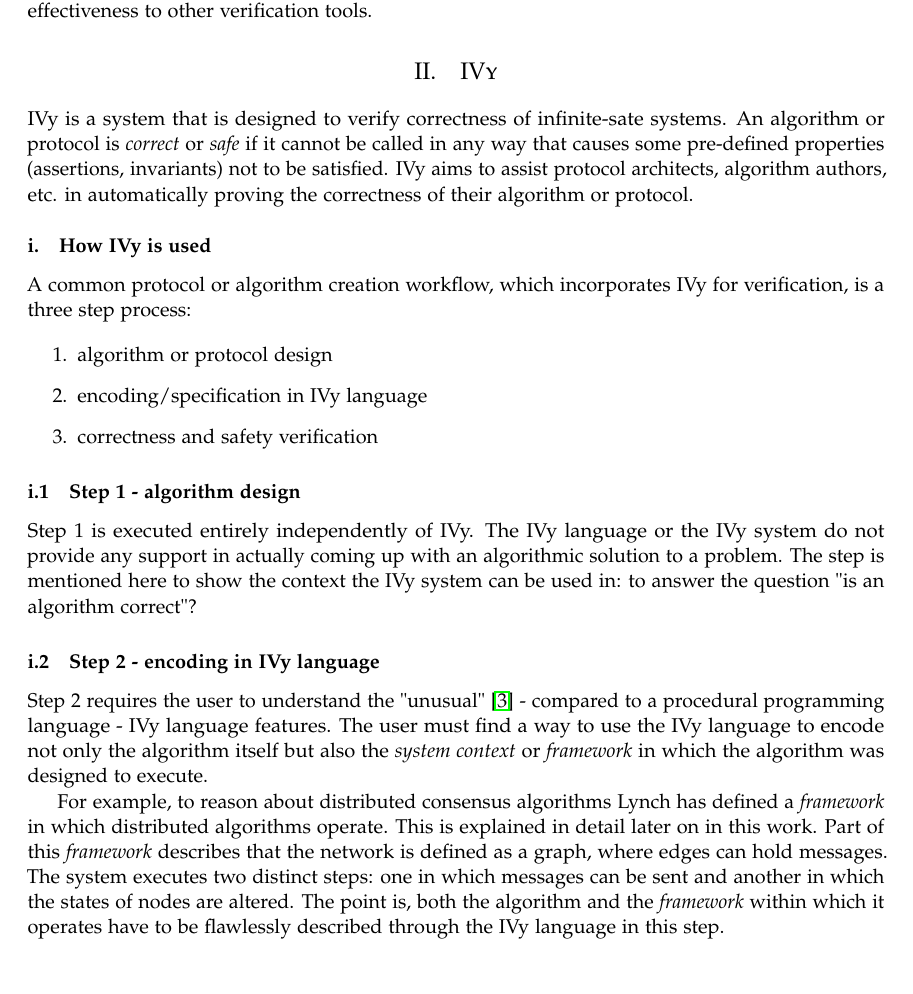
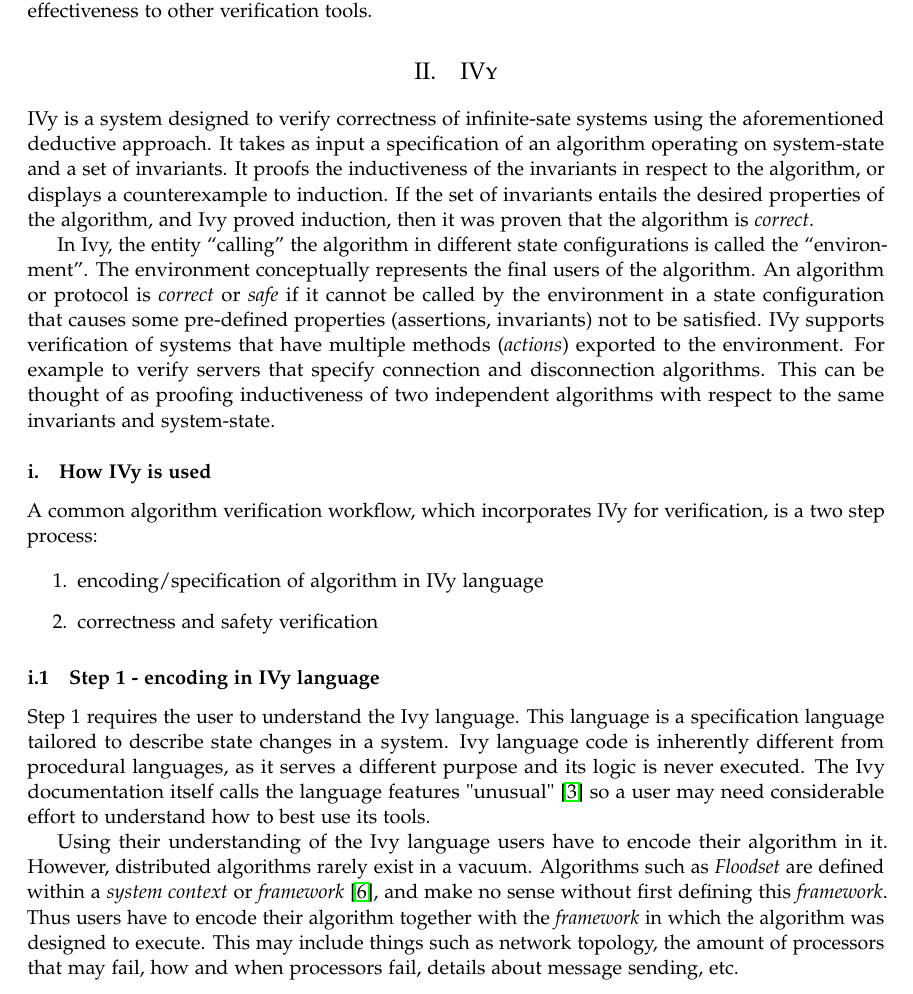
Before and after one commit to calvinclaus/ba, a LaTeX paper (paper/paper.tex): part of page 2 of 20, cut so that both start at the same text, the shorter picture padded with empty space. Compiled offline with pdfLaTeX.

Commit message:
secion ||
 introductory paragraph: a few sentences about how IVy   	works could be useful at the beginning of this section. Consider moving the   	last paragraph from section (II.i.3) to this introductory paragraph  	  	- page 2, section (II.i): as we are not interested in algorithm design, but   	only in the verification of the designed algorithm, I suggest that the step 1   	of the workflow is omitted, and that the workflow is called "algorithm   	verification workflow"  	  	- page 2, section (II.i.2): the IVy language is a specification language, its   	code is not executed, so its features are not comparable to the features of a   	procedural language. I would not call the features unusual, they are required   	to be able to formally specify the behaviors of the systems we want to verify.   	  	- page 2, section (II.i.2): add a citation to the Lynch book. Explain what the   	framework usually contains, for example, details about sending messages,   	network state, process ids, etc. The message here is that the user who writes   	the specification should have a clear understanding of how the algorithm   	works, and all the other assumptions about its executions that are not   	explicitly stated in the pseudocode  	  	- page 2, section (II.i.2): you mention actions, and them being called by the   	environment, but the reader does not yet know what IVy's environment is.   	Introduce IVy's environment in the introductory paragraph in section (II)  	  	- page 3, section (II.i.3): you state that the conjunction of all invariants   	must be inductive, but the separate invariants need not be. Is it not the case   	that when one of the individual invariants is not inductive, the whole

```diff
--- a/paper/paper.tex
+++ b/paper/paper.tex
@@ -115,41 +115,21 @@
   This paper does not aim to be a comprehensive documentation or quantitatively compare IVy's effectiveness to other verification tools.
 
 \section{IVy}
-IVy is a system that is designed to verify correctness of infinite-sate systems.
-An algorithm or protocol is \textit{correct} or \textit{safe} if it cannot be called in any way that causes some pre-defined properties (assertions, invariants) not to be satisfied.
-IVy aims to assist protocol architects, algorithm authors, etc. in automatically proving the correctness of their algorithm or protocol.
+IVy is a system designed to verify correctness of infinite-sate systems using the aforementioned deductive approach. It takes as input a specification of an algorithm operating on system-state  and a set of invariants. It proofs the inductiveness of the invariants in respect to the algorithm, or displays a counterexample to induction. If the set of invariants entails the desired properties of the algorithm, and Ivy proved induction, then it was proven that the algorithm is \textit{correct}.
+
+In Ivy, the entity ``calling'' the algorithm in different state configurations is called the ``environment''. The environment conceptually represents the final users of the algorithm. An algorithm or protocol is \textit{correct} or \textit{safe} if it cannot be called by the environment in a state configuration that causes some pre-defined properties (assertions, invariants) not to be satisfied. IVy supports verification of systems that have multiple methods (\textit{actions}) exported to the environment. For example to verify servers that specify connection and disconnection algorithms. This can be thought of as proofing inductiveness of two independent algorithms with respect to the same invariants and system-state.
 
 \subsection{How IVy is used}
 
-A common protocol or algorithm creation workflow, which incorporates IVy for verification, is a three step process:
+A common algorithm verification workflow, which incorporates IVy for verification, is a two step process:
 
 \begin{enumerate}
-  \item algorithm or protocol design
-  \item encoding/specification in IVy language
+  \item encoding/specification of algorithm in IVy language
   \item correctness and safety verification
 \end{enumerate}
-%\begin{itemize}
-%  \item purely creative task
-%  \item IVy offers no support here
-%\end{itemize}
-%\begin{itemize}
-%  \item a one to one translation is most likely not possible
-%  \item user must be ready for the paradigm change when writing IVy language as opposed to a procedural programming language
-%\end{itemize}
-%\begin{itemize}
-%  \item specify correctness and safety conditions as invariants
-%  \item make invariants inductive
-%\end{itemize}
 
-\subsubsection{Step 1 - algorithm design}
-Step 1 is executed entirely independently of IVy. The IVy language or the IVy system do not provide any support in actually coming up with an algorithmic solution to a problem.
-The step is mentioned here to show the context the IVy system can be used in: to answer the question "is an algorithm correct"?
+\subsubsection{Step 1 - encoding in IVy language}
+Step 1 requires the user to understand the Ivy language. This language is a specification language tailored to describe state changes in a system. Ivy language code is inherently different from procedural languages, as it serves a different purpose and its logic is never executed. The Ivy documentation itself calls the language features "unusual" \cite{refLanguageDoc} so a user may need considerable effort to understand how to best use its tools.
 
-\subsubsection{Step 2 - encoding in IVy language}
-Step 2 requires the user to understand the "unusual" \cite{refLanguageDoc} - compared to a procedural programming language -  IVy language features. The user must
-find a way to use the IVy language to encode not only the algorithm itself but also the \textit{system context} or \textit{framework} in which the algorithm was designed to execute.
+Using their understanding of the Ivy language users have to encode their algorithm in it. However, distributed algorithms rarely exist in a vacuum. Algorithms such as \textit{Floodset} are defined within a \textit{system context} or \textit{framework} \cite{refNancy}, and make no sense without first defining this \textit{framework}. Thus users have to encode their algorithm together with the \textit{framework} in which the algorithm was designed to execute. This may include things such as network topology, the amount of processors that may fail, how and when processors fail, details about message sending, etc.
 
-For example, to reason about distributed consensus algorithms Lynch has defined a \textit{framework} in which distributed algorithms operate.
-This is explained in detail later on in this work. Part of this \textit{framework} describes that the network is defined as a graph, where edges can hold messages.
-The system executes two distinct steps: one in which messages can be sent and another in which the states of nodes are altered.
-The point is, both the algorithm and the \textit{framework} within which it operates have to be flawlessly described through the IVy language in this step.
@@ -160 +137,0 @@ These actions are called \textit{exported}, and constitute the actions an end-us
-\subsubsection{Step 3 - verification}
```
Also changed, not shown: paper/paper.tex (15 more changed lines).
